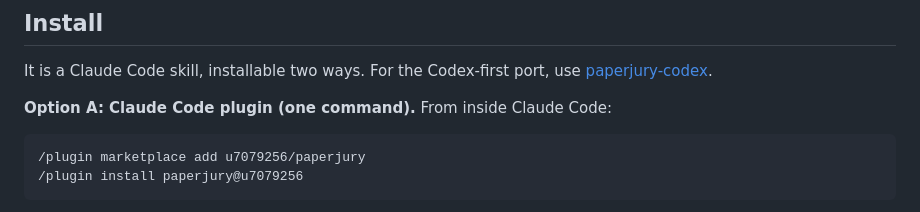
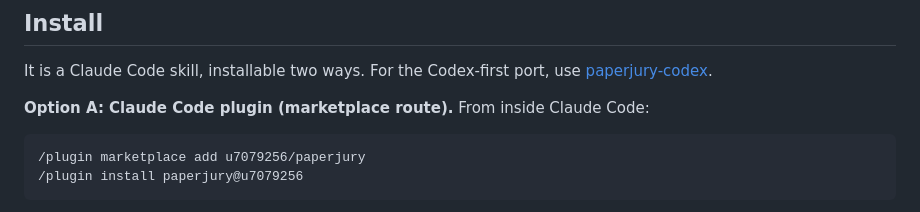
Before and after one commit to u7079256/paperjury, a Markdown page: README.md, the part around the change. Rendered like a GitHub page.

Commit message:
Clarify Claude Code plugin install route

````diff
--- a/README.md
+++ b/README.md
@@ -62,7 +62,7 @@ The intended use is to surface avoidable problems earlier, while you can still a
 
 It is a Claude Code skill, installable two ways. For the Codex-first port, use [paperjury-codex](https://github.com/u7079256/paperjury-codex).
 
-**Option A: Claude Code plugin (one command).** From inside Claude Code:
+**Option A: Claude Code plugin (marketplace route).** From inside Claude Code:
 
 ```text
 /plugin marketplace add u7079256/paperjury
````
Also changed, not shown: README.zh-CN.md (+1 -1 lines).
